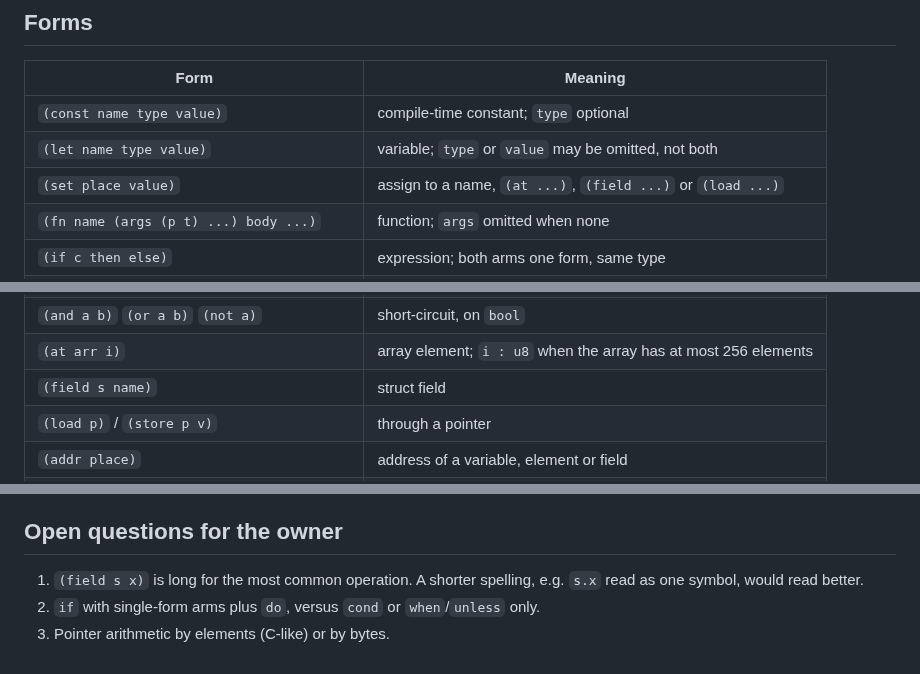
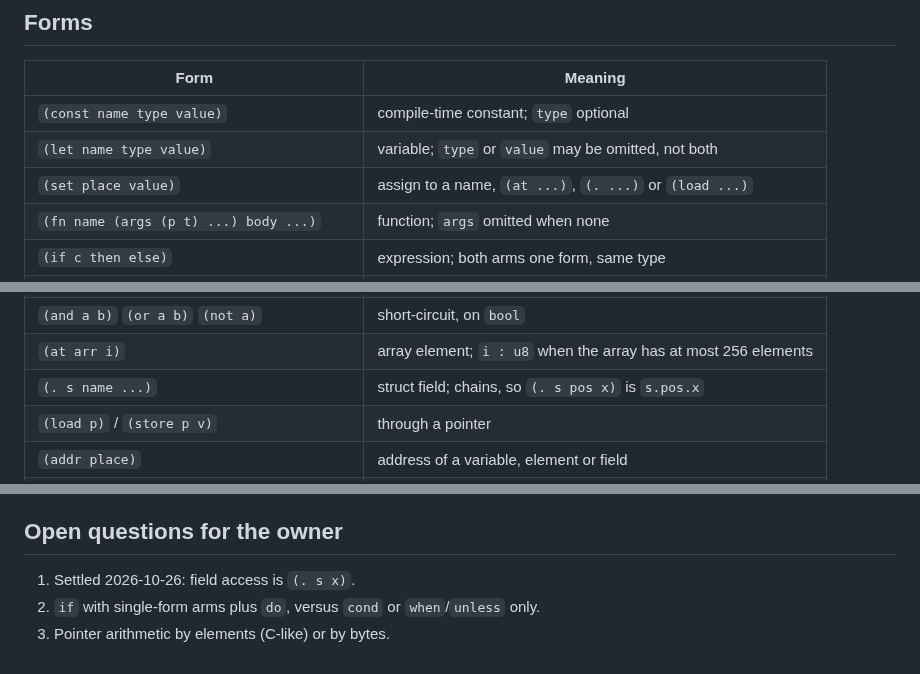
Before and after one commit to wegfawefgawefg/tisple, a Markdown page: docs/language.md, 3 parts joined by grey strips. Rendered like a GitHub page.

Commit message:
Field access is (. s x)
Co-Authored-By: Claude Opus 5.5 <noreply@anthropic.com>

```diff
--- a/docs/language.md
+++ b/docs/language.md
@@ -61,7 +61,7 @@ if unwise.
 | --- | --- |
 | `(const name type value)` | compile-time constant; `type` optional |
 | `(let name type value)` | variable; `type` or `value` may be omitted, not both |
-| `(set place value)` | assign to a name, `(at ...)`, `(field ...)` or `(load ...)` |
+| `(set place value)` | assign to a name, `(at ...)`, `(. ...)` or `(load ...)` |
 | `(fn name (args (p t) ...) body ...)` | function; `args` omitted when none |
 | `(if c then else)` | expression; both arms one form, same type |
 | `(when c body ...)` / `(unless c body ...)` | statement, no value |
@@ -71,7 +71,7 @@ if unwise.
 | `(return value)` / `(break)` / `(continue)` | early exits |
 | `(and a b)` `(or a b)` `(not a)` | short-circuit, on `bool` |
 | `(at arr i)` | array element; `i : u8` when the array has at most 256 elements |
-| `(field s name)` | struct field |
+| `(. s name ...)` | struct field; chains, so `(. s pos x)` is `s.pos.x` |
 | `(load p)` / `(store p v)` | through a pointer |
 | `(addr place)` | address of a variable, element or field |
 | `(io_read t addr)` / `(io_write addr v)` | hardware access, never dropped, merged or reordered |
@@ -102,7 +102,6 @@ macros, modules, `/` and `%`. All planned; none needed to prove the backend.
 
 ## Open questions for the owner
 
-1. `(field s x)` is long for the most common operation. A shorter spelling,
-   e.g. `s.x` read as one symbol, would read better.
+1. Settled 2026-10-26: field access is `(. s x)`.
 2. `if` with single-form arms plus `do`, versus `cond` or `when`/`unless` only.
 3. Pointer arithmetic by elements (C-like) or by bytes.
```
